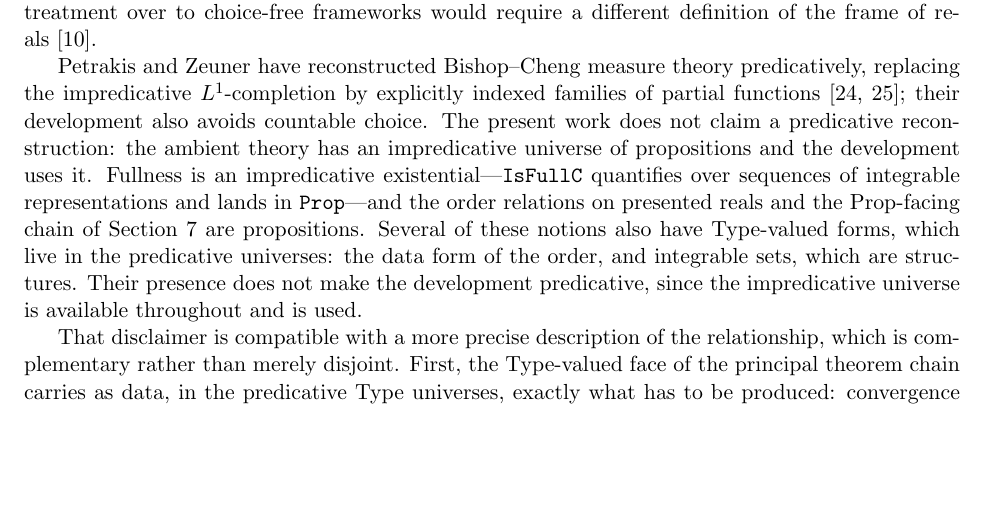
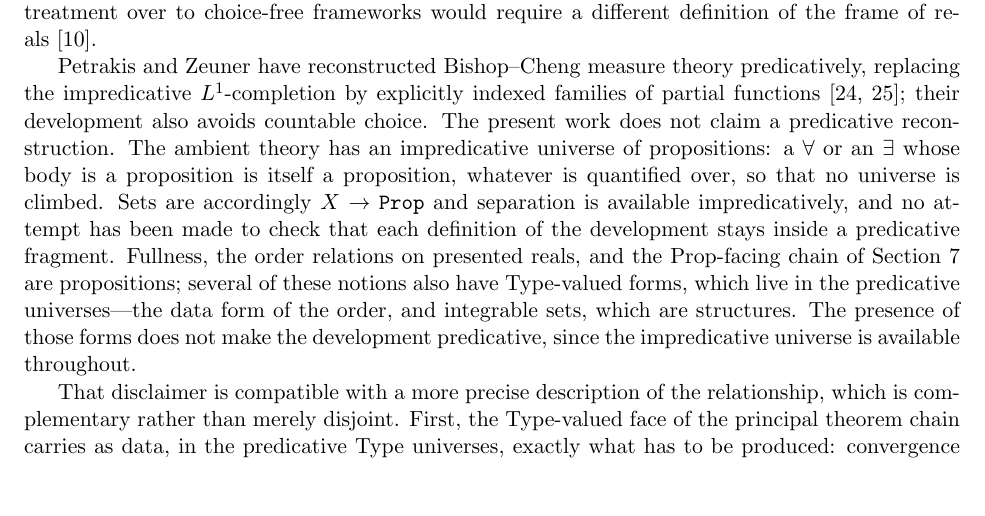
Before and after one commit to turahigashi/choicefree-bc-dct, a LaTeX paper (paper/paper.tex): part of page 18 of 48, cut so that both start at the same text, the shorter picture padded with empty space. Compiled offline with pdfLaTeX.

Commit message:
paper: locate the impredicativity in the formation rule, not in individual propositions
The previous revision said that fullness "is an impredicative existential",
because IsFullC quantifies over sequences of integrable representations and
lands in Prop.  That is too strong: it quantifies over a type, not over a
totality containing what is being defined, so as a statement it is
predicatively unproblematic.  What is impredicative is the universe, not the
proposition.

The paragraph now states the rule that makes it so --- a forall or an exists
whose body is a proposition is itself a proposition, whatever is quantified
over, so no universe is climbed --- notes the consequence that sets are
X -> Prop and separation is therefore available impredicatively, and says
plainly that no attempt has been made to check that each definition stays
inside a predicative fragment.  That is the honest ground for the disclaimer,
and it does not assert of any particular definition that it is impredicative.

SHA256SUMS regenerated, 541 verifying.  48 pages, 0 errors, the four Overfull
boxes unchanged.

```diff
--- a/paper/paper.tex
+++ b/paper/paper.tex
@@ -434,7 +434,7 @@ Two limits on the word itself should be recorded here.  A foundation may be buil
 Bishop and Cheng's memoir \emph{Constructive Measure Theory} is the mathematical source for the measure-theoretic route formalized here~\cite{bishop-cheng-1972}; the surrounding constructive analysis is that of~\cite{bishop-1967,bishop-bridges-1985}, and the integral-first tradition it belongs to goes back to Daniell~\cite{daniell-1918}.  Chan's recent monograph develops constructive probability theory on the same basis and contains an extended treatment of integration and measure~\cite{chan-2021}.  Coquand and Palmgren give a pointfree, measure-algebraic account~\cite{coquand-palmgren-2002}.
 Ciraulo develops a more recent pointfree route toward measure theory, including a measure on $\sigma$-sublocales; that chapter uses countable choice freely, and notes that carrying the treatment over to choice-free frameworks would require a different definition of the frame of reals~\cite{ciraulo-2023}.
 
-Petrakis and Zeuner have reconstructed Bishop--Cheng measure theory predicatively, replacing the impredicative $L^1$-completion by explicitly indexed families of partial functions~\cite{petrakis-2021,petrakis-zeuner-2024}; their development also avoids countable choice.  The present work does not claim a predicative reconstruction: the ambient theory has an impredicative universe of propositions and the development uses it.  Fullness is an impredicative existential---\path{IsFullC} quantifies over sequences of integrable representations and lands in \texttt{Prop}---and the order relations on presented reals and the Prop-facing chain of Section~\ref{sec:formalization} are propositions.  Several of these notions also have Type-valued forms, which live in the predicative universes: the data form of the order, and integrable sets, which are structures.  Their presence does not make the development predicative, since the impredicative universe is available throughout and is used.
+Petrakis and Zeuner have reconstructed Bishop--Cheng measure theory predicatively, replacing the impredicative $L^1$-completion by explicitly indexed families of partial functions~\cite{petrakis-2021,petrakis-zeuner-2024}; their development also avoids countable choice.  The present work does not claim a predicative reconstruction.  The ambient theory has an impredicative universe of propositions: a $\forall$ or an $\exists$ whose body is a proposition is itself a proposition, whatever is quantified over, so that no universe is climbed.  Sets are accordingly $X\to\texttt{Prop}$ and separation is available impredicatively, and no attempt has been made to check that each definition of the development stays inside a predicative fragment.  Fullness, the order relations on presented reals, and the Prop-facing chain of Section~\ref{sec:formalization} are propositions; several of these notions also have Type-valued forms, which live in the predicative universes---the data form of the order, and integrable sets, which are structures.  The presence of those forms does not make the development predicative, since the impredicative universe is available throughout.
 
 That disclaimer is compatible with a more precise description of the relationship, which is complementary rather than merely disjoint.  First, the Type-valued face of the principal theorem chain carries as data, in the predicative Type universes, exactly what has to be produced: convergence moduli, the carrier chosen at each index, and integrability representations.  The remaining fields of those records are propositions---that the carrier is full, that the domination inequality holds on it, and that the terms are close at each gauge---so the Type-valued route is not free of \texttt{Prop}; what it does not contain is a step that extracts a witness from a \texttt{Prop}-valued existential by a choice principle.  Fullness is one of those propositions, and the sharpest case: \path{IsFullC} is a \texttt{Prop}-valued existential over sequences of integrable representations, and the data-facing structures carry a proof of it rather than exposing its generating sequence.  That is consistent with the preceding sentence rather than an exception to it: the existential is destructured only while proving \texttt{Prop}-valued facts about full sets---closure under intersection, and the passage to a single integrable representative---and is never eliminated into a \texttt{Type}-valued result or selector.  The chain's only passages from propositions to data are explicit supply of data and decidable search.  The negative half of this is certified mechanically by the choice-free audit: in Lean, unconditional extraction of data from a \texttt{Prop}-valued existential requires \texttt{Classical.choice} (Section~\ref{sec:audit}), so an axiom output confined to \texttt{[propext, Quot.sound]} proves the absence of choice-based extraction throughout the audited closure.  The positive classification---that every passage from propositions to data proceeds by explicit supply of data or by decidable search---comes from source inspection, and its principal instance is written out in Appendix~\ref{sec:b-onepoint}.  Second, integrable functions are handled as representation data from the outset and never pass through the impredicative $L^1$-completion; this runs in the same direction as Petrakis and Zeuner's central device of replacing the completion by explicitly indexed families---and it was they who carried that device out, as theorems, inside a predicative foundation.
 
```
Also changed, not shown: paper/paper.pdf.
